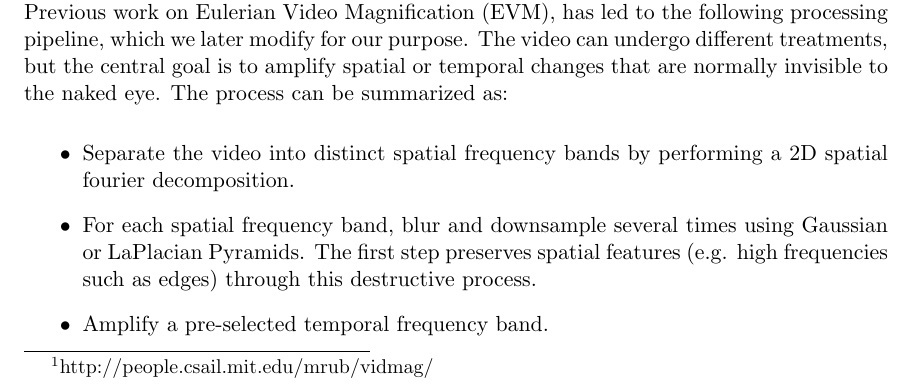
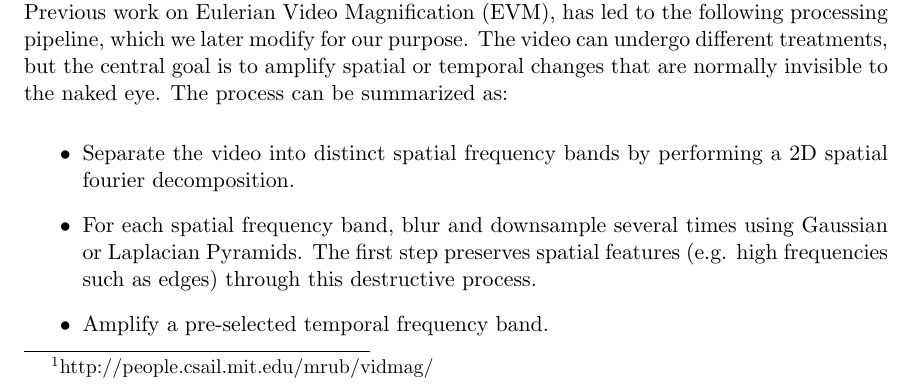
Before and after one commit to afallou/cs229_project_code, a LaTeX document (mid_report.tex): part of page 2 of 4, cut so that both start at the same text. Compiled offline with pdfLaTeX.

Commit message:
doc updates

```diff
--- a/mid_report.tex
+++ b/mid_report.tex
@@ -114,7 +114,7 @@ Previous work on Eulerian Video Magnification (EVM), has led to the following pr
 
 \begin{itemize}
 \item Separate the video into distinct spatial frequency bands by performing a 2D spatial fourier decomposition.
-\item For each spatial frequency band, blur and downsample several times using Gaussian or LaPlacian Pyramids. The first step preserves spatial features (e.g. high frequencies such as edges) through this destructive process.
+\item For each spatial frequency band, blur and downsample several times using Gaussian or Laplacian Pyramids. The first step preserves spatial features (e.g. high frequencies such as edges) through this destructive process.
 \item Amplify a pre-selected temporal frequency band.
 \item Recombine spatial frequencies from step 1, and add the amplified video to the original video.
 \end{itemize}
```
Also changed, not shown: mid_report.pdf, 2 other files.
